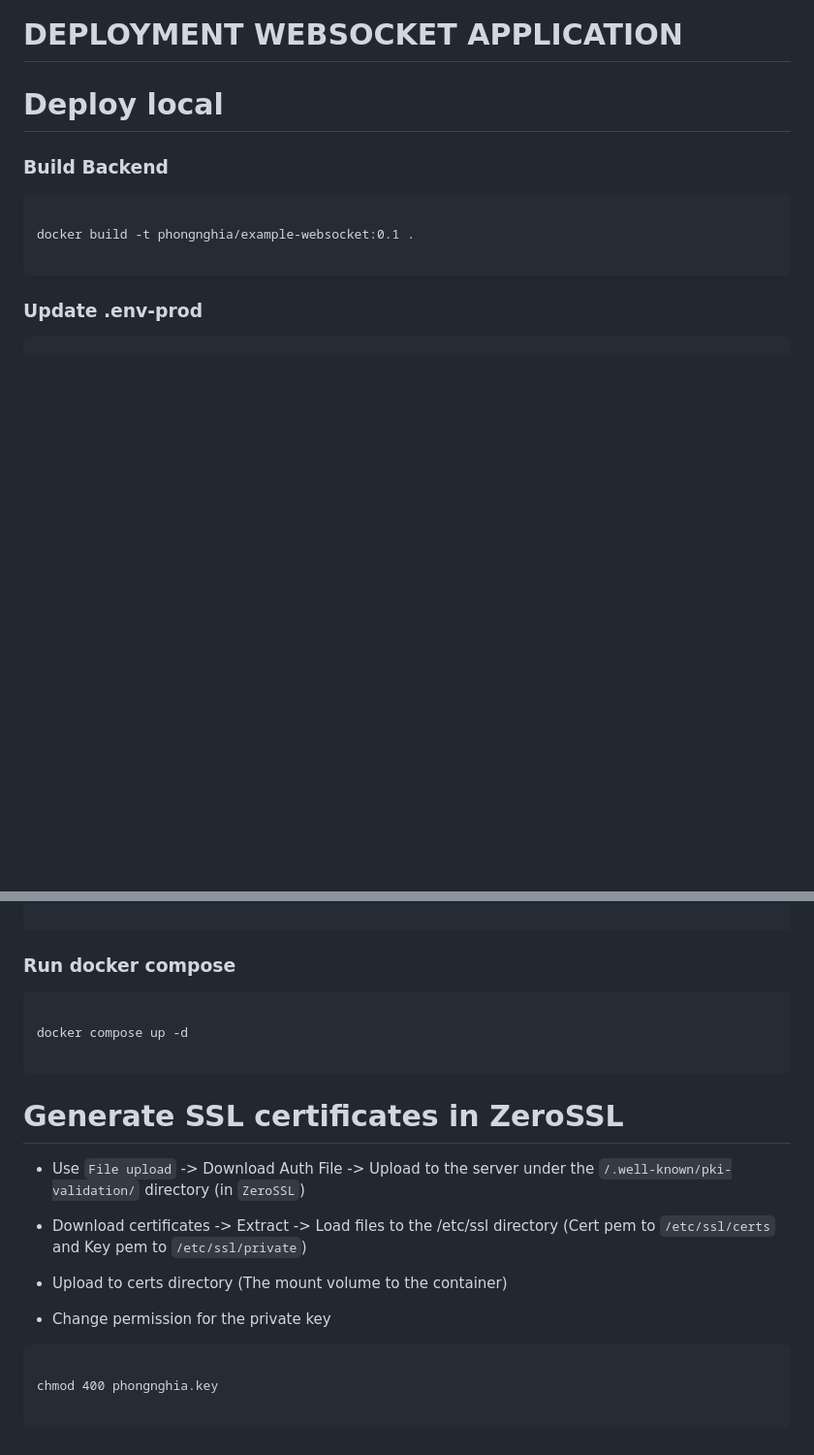
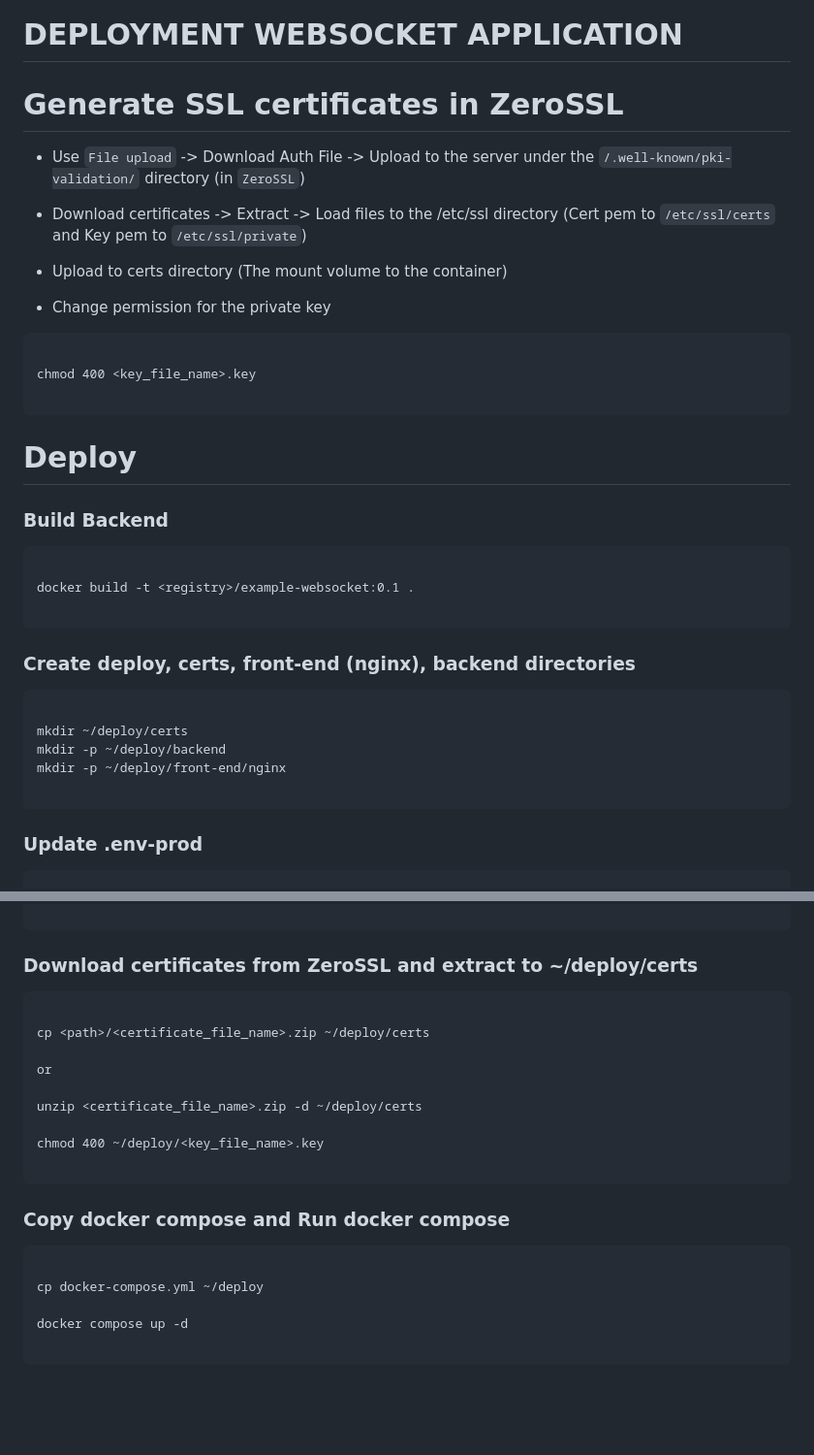
Before and after one commit to phongnghia/example-websocket, a Markdown page: deploy/README.md, 2 parts joined by grey strips. Shown: that part at 97% size. GitHub-like rendering; blank space fills up the shorter version.

````diff
--- a/deploy/README.md
+++ b/deploy/README.md
@@ -1,12 +1,38 @@
 # DEPLOYMENT WEBSOCKET APPLICATION
 
-# Deploy local
+# Generate SSL certificates in ZeroSSL
+
+* Use `File upload` -> Download Auth File -> Upload to the server under the `/.well-known/pki-validation/` directory (in `ZeroSSL`)
+
+* Download certificates -> Extract -> Load files to the /etc/ssl directory (Cert pem to `/etc/ssl/certs` and Key pem to `/etc/ssl/private`)
+
+* Upload to certs directory (The mount volume to the container)
+
+* Change permission for the private key
+
+``` code
+
+chmod 400 <key_file_name>.key
+
+```
+
+# Deploy
 
 ### Build Backend
 
 ```code
 
-docker build -t phongnghia/example-websocket:0.1 .
+docker build -t <registry>/example-websocket:0.1 .
+
+```
+
+### Create deploy, certs, front-end (nginx), backend directories
+
+``` code
+
+mkdir ~/deploy/certs
+mkdir -p ~/deploy/backend
+mkdir -p ~/deploy/front-end/nginx
 
 ```
 
@@ -25,27 +51,26 @@ DOMAIN_NAME=...
 
 ```
 
-### Run docker compose
+### Download certificates from ZeroSSL and extract to ~/deploy/certs
 
 ``` code
+
+cp <path>/<certificate_file_name>.zip ~/deploy/certs
+
+or
+
+unzip <certificate_file_name>.zip -d ~/deploy/certs
+
+chmod 400 ~/deploy/<key_file_name>.key
+
+```
+
+### Copy docker compose and Run docker compose
+
+``` code
+
+cp docker-compose.yml ~/deploy
 
 docker compose up -d
 
 ```
-
-
-# Generate SSL certificates in ZeroSSL
-
-* Use `File upload` -> Download Auth File -> Upload to the server under the `/.well-known/pki-validation/` directory (in `ZeroSSL`)
-
-* Download certificates -> Extract -> Load files to the /etc/ssl directory (Cert pem to `/etc/ssl/certs` and Key pem to `/etc/ssl/private`)
-
-* Upload to certs directory (The mount volume to the container)
-
-* Change permission for the private key
-
-``` code
-
-chmod 400 phongnghia.key
-
-```
````
Also changed, not shown: README.md (+2 -0 lines), img/Create-and-Access.png (added), img/img.png, 12 other files.
